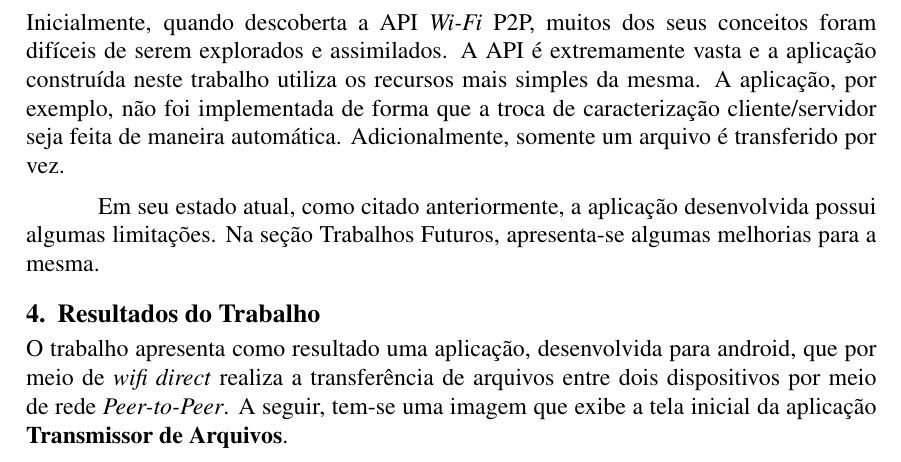
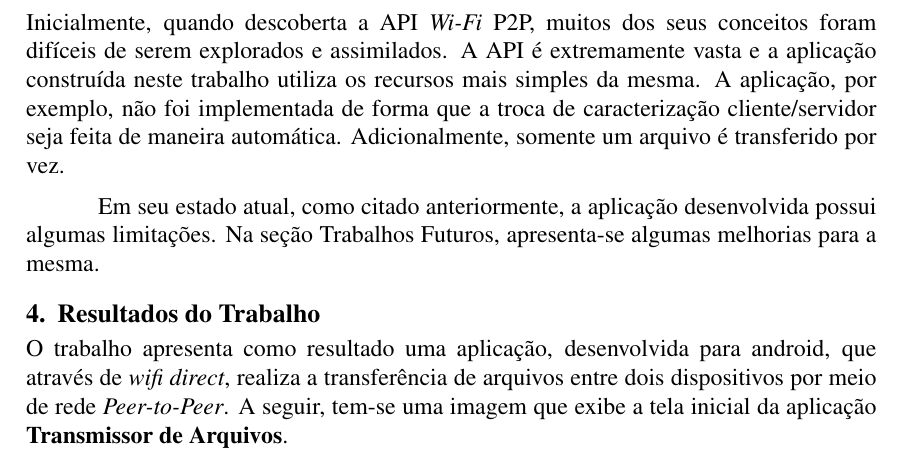
Before and after one commit to MatheusFerraz/Projeto---Redes, a LaTeX document (Documento/latex/sbc-template.tex): part of page 2 of 4, cut so that both start at the same text. Compiled offline with pdfLaTeX; the source files are stored in an older character set and shown here as Unicode.

Commit message:
Ajustes finais do texto

```diff
--- a/Documento/latex/sbc-template.tex
+++ b/Documento/latex/sbc-template.tex
@@ -105,7 +105,7 @@ Em seu estado atual, como citado anteriormente, a aplicação desenvolvida possu
 
 \section{Resultados do Trabalho}
 
-O trabalho apresenta como resultado uma aplicação, desenvolvida para android, que por meio de \textit{wifi direct} realiza a transferência de arquivos entre dois dispositivos por meio de rede \textit{Peer-to-Peer}. A seguir, tem-se uma imagem que exibe a tela inicial da aplicação \textbf{Transmissor de Arquivos}.
+O trabalho apresenta como resultado uma aplicação, desenvolvida para android, que através de \textit{wifi direct}, realiza a transferência de arquivos entre dois dispositivos por meio de rede \textit{Peer-to-Peer}. A seguir, tem-se uma imagem que exibe a tela inicial da aplicação \textbf{Transmissor de Arquivos}.
 
 \begin{figure}[h]
 \centering
```
